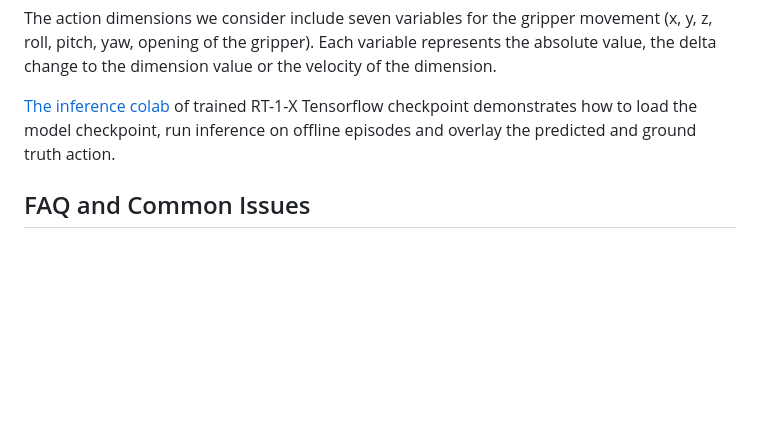
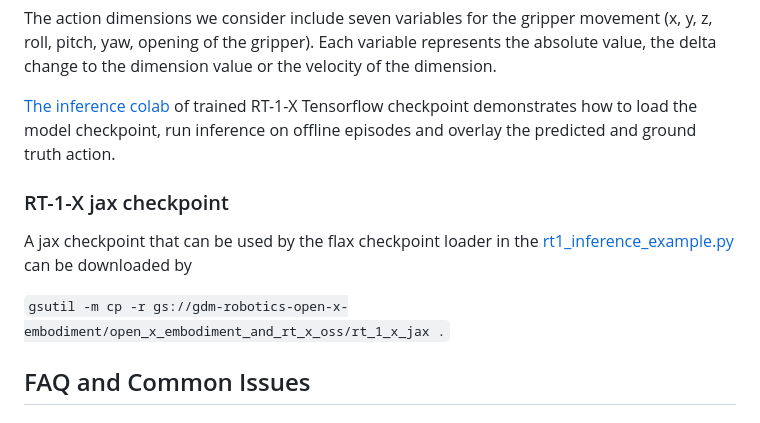
Before and after one commit to google-deepmind/open_x_embodiment, a Markdown page: README.md, the part around the change. Rendered like a GitHub page; blank space fills up the shorter version.

Commit message:
No public description
PiperOrigin-RevId: 607463007
Change-Id: I955c178b984d126c6da21b002d412aece1793fc2

````diff
--- a/README.md
+++ b/README.md
@@ -36,6 +36,12 @@ The action dimensions we consider include seven variables for the gripper moveme
 
 [The inference colab](https://colab.research.google.com/github/google-deepmind/open_x_embodiment/blob/main/colabs/Minimal_example_for_running_inference_using_RT_1_X_TF_using_tensorflow_datasets.ipynb) of trained RT-1-X Tensorflow checkpoint demonstrates how to load the model checkpoint, run inference on offline episodes and overlay the predicted and ground truth action.
 
+### RT-1-X jax checkpoint
+
+A jax checkpoint that can be used by the flax checkpoint loader in the [rt1_inference_example.py](https://github.com/google-deepmind/open_x_embodiment/blob/main/models/rt1_inference_example.py) can be downloaded by
+
+```gsutil -m cp -r gs://gdm-robotics-open-x-embodiment/open_x_embodiment_and_rt_x_oss/rt_1_x_jax .```
+
 ## FAQ and Common Issues
 
 ### Dataset not found
````
